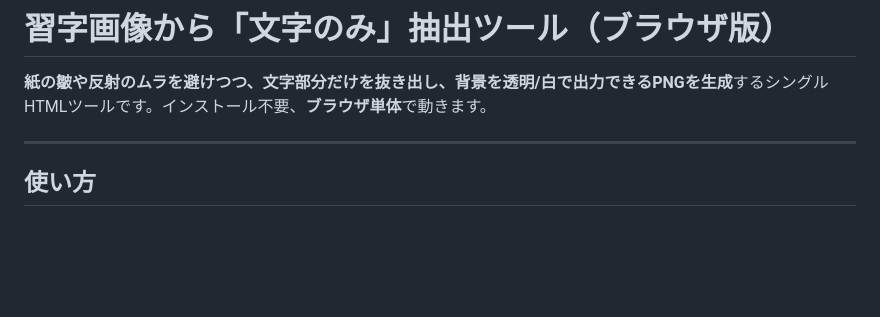
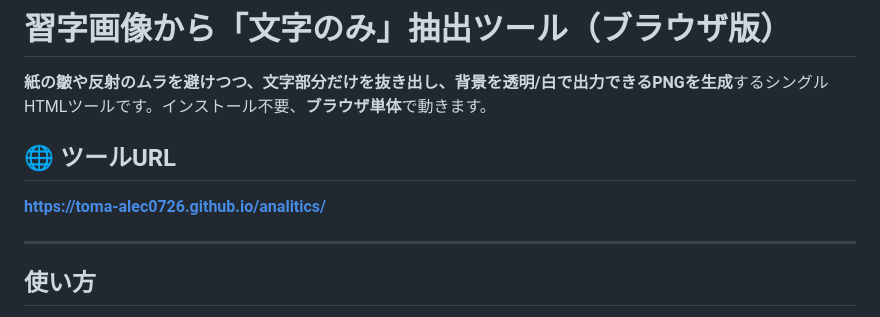
Before and after one commit to Toma-Alec0726/graphic, a Markdown page: README.md, the part around the change. Rendered like a GitHub page; blank space fills up the shorter version.

```diff
--- a/README.md
+++ b/README.md
@@ -1,6 +1,10 @@
 # 習字画像から「文字のみ」抽出ツール（ブラウザ版）
 
 **紙の皺や反射のムラを避けつつ、文字部分だけを抜き出し、背景を透明/白で出力できるPNGを生成**するシングルHTMLツールです。インストール不要、**ブラウザ単体**で動きます。
+
+## 🌐 ツールURL
+
+**https://toma-alec0726.github.io/analitics/**
 
 ---
 
```
